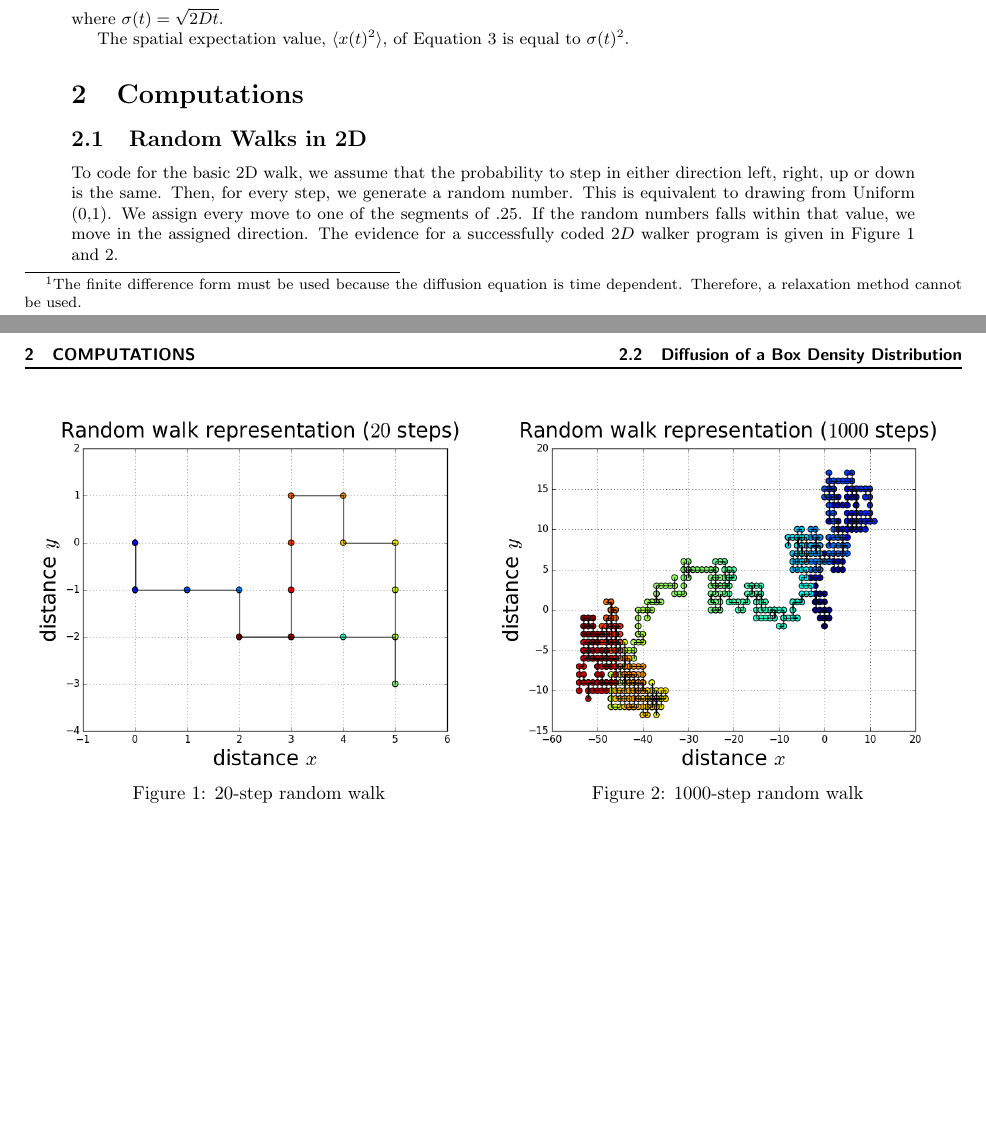
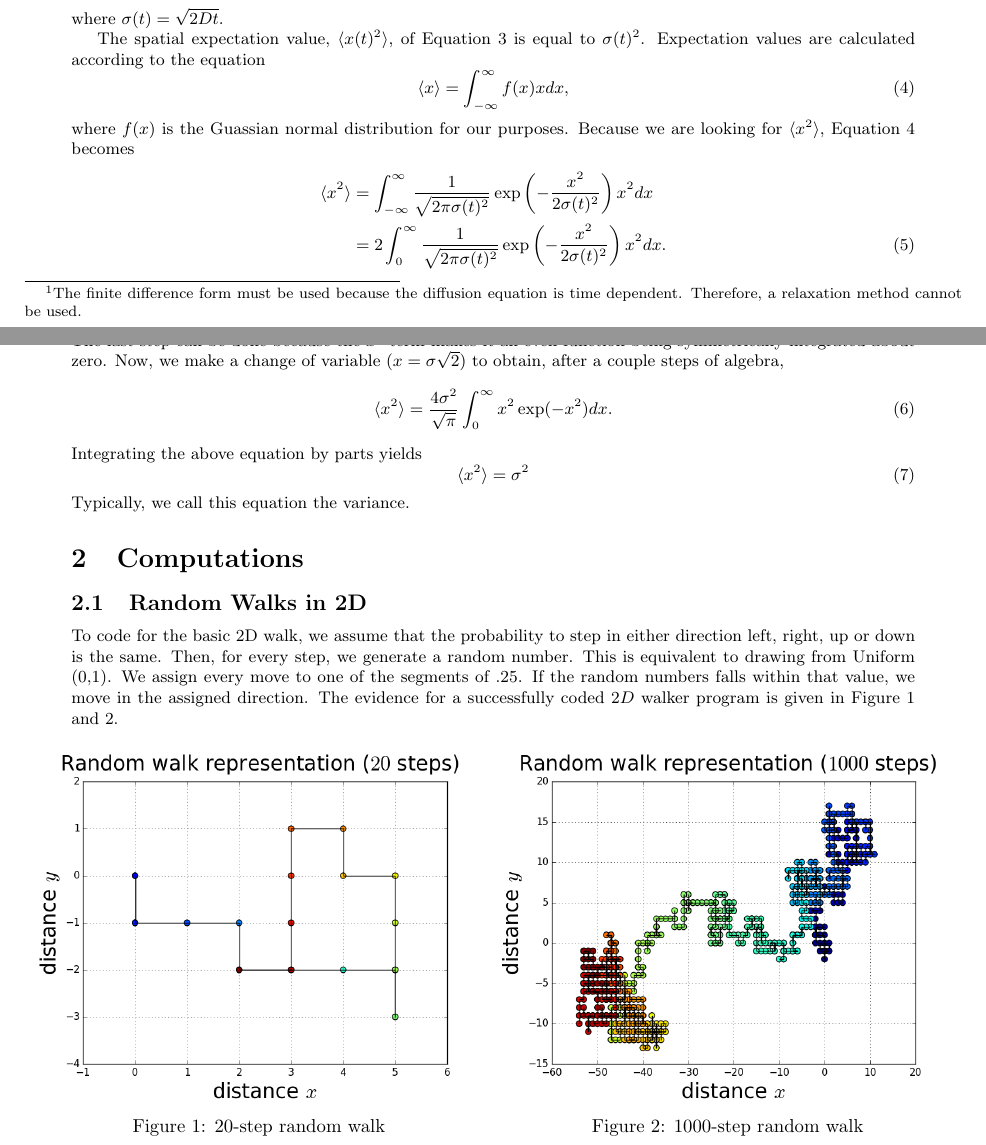
Before and after one commit to tahoeschrader/PHYS566_group4_project-1a_walk-diffusion-cluster, a LaTeX document (LaTeX/PHY566_group4_project#1a_paper.tex): two parts of pages 1 and 2 of 2, joined at a grey line, cut so that both start at the same text, the shorter picture padded with empty space. Compiled offline with pdfLaTeX.

Commit message:
Added proof of Guassian Variance
Gaussian variance derived using rules of integrals and integration by
parts. Not all steps are shown because there are a lot. Hopefully this
is sufficient.

```diff
--- a/LaTeX/PHY566_group4_project#1a_paper.tex
+++ b/LaTeX/PHY566_group4_project#1a_paper.tex
@@ -72,8 +72,28 @@ We will use an initial density profile that is sharply peaked around $x=0$, but
 \end{equation}
 where $\sigma(t) = \sqrt{2Dt}$.
 
-The spatial expectation value, $\langle x(t)^2\rangle$, of Equation~\ref{eq:gaussiandistribution} is equal to $\sigma(t)^2$.
-%%% NEED TO SHOW THIS IS TRUE. WILL PUT THAT PROOF HERE
+The spatial expectation value, $\langle x(t)^2\rangle$, of Equation~\ref{eq:gaussiandistribution} is equal to $\sigma(t)^2$. Expectation values are calculated according to the equation
+\begin{equation}
+  \label{eq:expectationvalue}
+  \langle x\rangle = \int_{-\infty}^\infty f(x)xdx,
+\end{equation}
+where $f(x)$ is the Guassian normal distribution for our purposes. Because we are looking for $\langle x^2\rangle$, Equation~\ref{eq:expectationvalue} becomes
+\begin{align}
+  \label{eq:spatialexpectationvalueintegral}
+  \langle x^2\rangle &= \int_{-\infty}^\infty \frac{1}{\sqrt{2\pi\sigma(t)^2}}\exp\left(-\frac{x^2}{2\sigma(t)^2}\right) x^2 dx \notag \\
+  &= 2\int_{0}^\infty \frac{1}{\sqrt{2\pi\sigma(t)^2}}\exp\left(-\frac{x^2}{2\sigma(t)^2}\right) x^2 dx.
+\end{align}
+The last step can be done because the $x^2$ term makes it an even function being symmetrically integrated about zero. Now, we make a change of variable $(x=\sigma\sqrt{2})$ to obtain, after a couple steps of algebra,
+\begin{equation}
+  \label{eq:spatialexpectationvalue-simplified}
+  \langle x^2\rangle = \frac{4\sigma^2}{\sqrt{\pi}}\int_0^\infty x^2 \exp(-x^2)dx.
+\end{equation}
+Integrating the above equation by parts yields
+\begin{equation}
+  \label{eq:variancesolved}
+  \langle x^2 \rangle = \sigma^2
+\end{equation}
+Typically, we call this equation the variance. % I used mathematica for the last step because actually integrating by parts was pretty difficult and too many steps to type out. Do you think this is okay?
 
 \section{Computations}
 \label{sec:computations}
```
Also changed, not shown: LaTeX/PHY566_group4_project#1a_paper.pdf, 2 other files.
